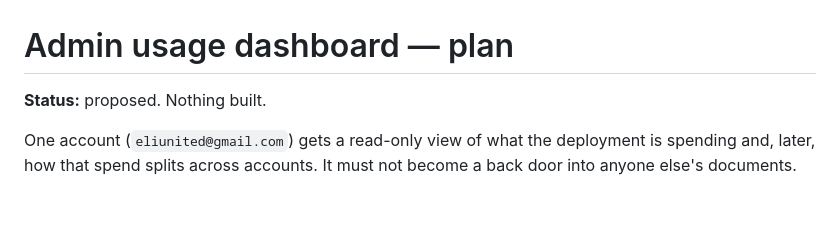
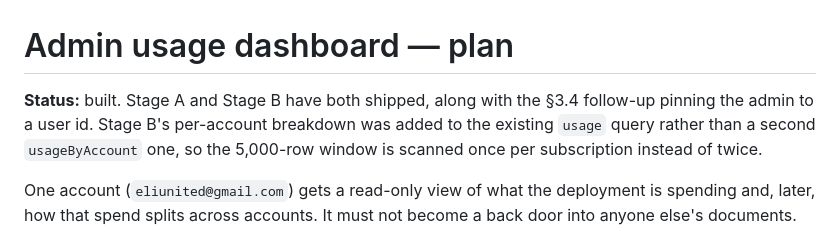
Before and after one commit to elibenton/document-intelligence, a Markdown page: docs/admin-usage-plan.md, the part around the change. GitHub-like rendering; blank space fills up the shorter version.

Commit message:
Record that both plans have shipped
Co-Authored-By: Claude Opus 5 <noreply@anthropic.com>

```diff
--- a/docs/admin-usage-plan.md
+++ b/docs/admin-usage-plan.md
@@ -1,6 +1,9 @@
 # Admin usage dashboard — plan
 
-**Status:** proposed. Nothing built.
+**Status:** built. Stage A and Stage B have both shipped, along with the §3.4
+follow-up pinning the admin to a user id. Stage B's per-account breakdown was
+added to the existing `usage` query rather than a second `usageByAccount` one,
+so the 5,000-row window is scanned once per subscription instead of twice.
 
 One account (`eliunited@gmail.com`) gets a read-only view of what the deployment
 is spending and, later, how that spend splits across accounts. It must not
```
Also changed, not shown: docs/auth-plan.md (+4 -1 lines).
